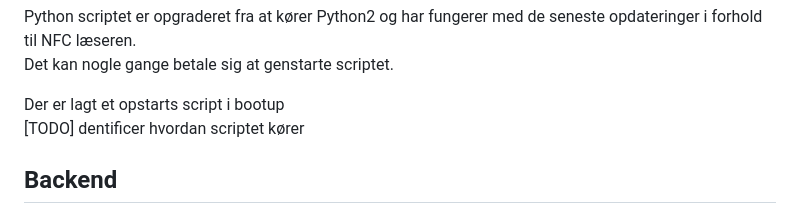
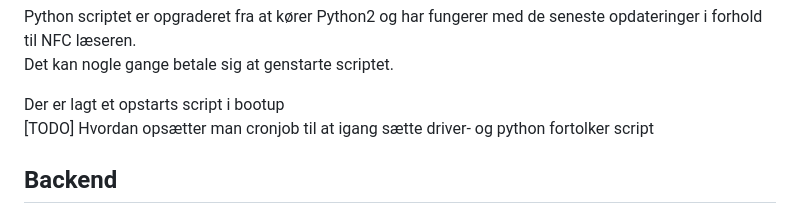
Before and after one commit to AARHUS-TECH/Tjekind, a Markdown page: README.md, the part around the change. Rendered like a GitHub page.

```diff
--- a/README.md
+++ b/README.md
@@ -67,7 +67,7 @@ Python scriptet er opgraderet fra at kører Python2 og har fungerer med de senes
 Det kan nogle gange betale sig at genstarte scriptet.
 
 Der er lagt et opstarts script i bootup<br />
-[TODO] dentificer hvordan scriptet kører
+[TODO] Hvordan opsætter man cronjob til at igang sætte driver- og python fortolker script
 
 ## Backend
 ### Opsætning af service
```
